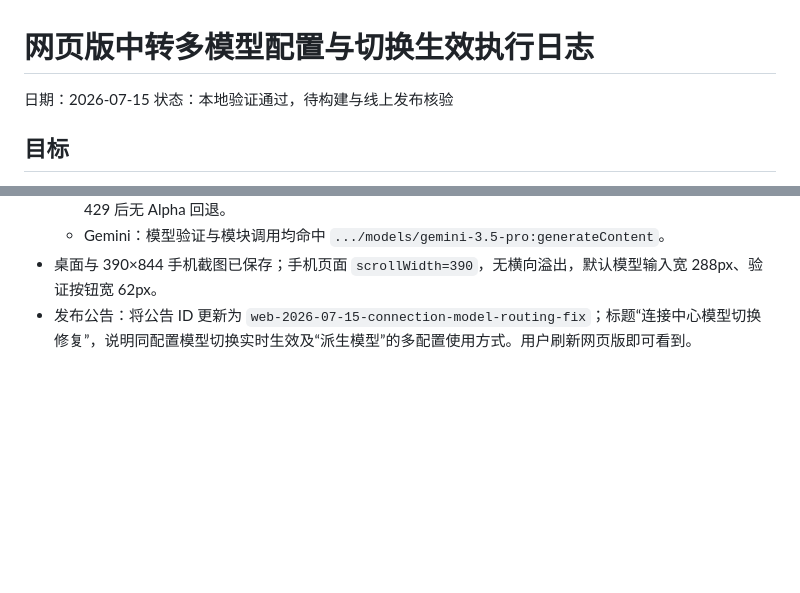
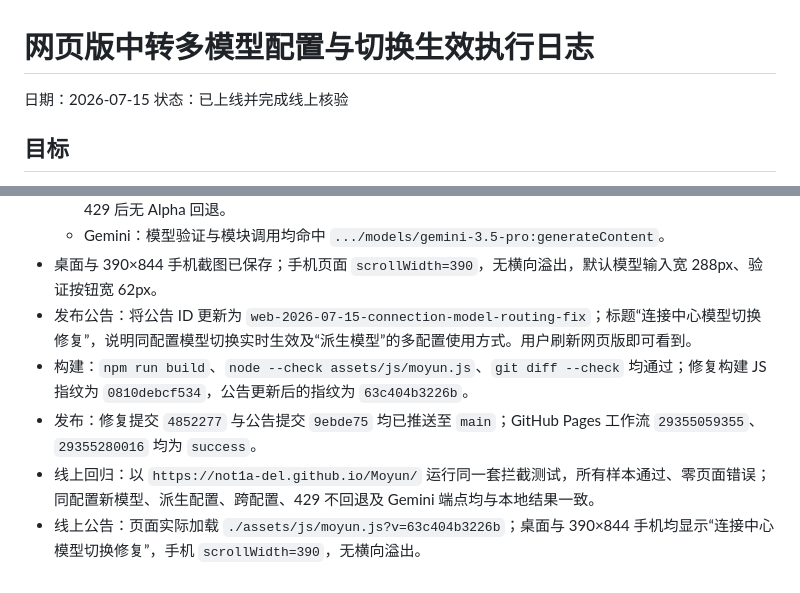
Before and after one commit to Not1a-del/Moyun, a Markdown page: output/2026-07-15_网页版中转多模型配置与切换生效执行日志.md, 2 parts joined by grey strips. GitHub-like rendering; blank space fills up the shorter version.

Commit message:
docs: record connection model routing release

```diff
--- a/output/2026-07-15_网页版中转多模型配置与切换生效执行日志.md
+++ b/output/2026-07-15_网页版中转多模型配置与切换生效执行日志.md
@@ -1,7 +1,7 @@
 # 网页版中转多模型配置与切换生效执行日志
 
 日期：2026-07-15
-状态：本地验证通过，待构建与线上发布核验
+状态：已上线并完成线上核验
 
 ## 目标
 
@@ -42,3 +42,7 @@
   - Gemini：模型验证与模块调用均命中 `.../models/gemini-3.5-pro:generateContent`。
 - 桌面与 390×844 手机截图已保存；手机页面 `scrollWidth=390`，无横向溢出，默认模型输入宽 288px、验证按钮宽 62px。
 - 发布公告：将公告 ID 更新为 `web-2026-07-15-connection-model-routing-fix`；标题“连接中心模型切换修复”，说明同配置模型切换实时生效及“派生模型”的多配置使用方式。用户刷新网页版即可看到。
+- 构建：`npm run build`、`node --check assets/js/moyun.js`、`git diff --check` 均通过；修复构建 JS 指纹为 `0810debcf534`，公告更新后的指纹为 `63c404b3226b`。
+- 发布：修复提交 `4852277` 与公告提交 `9ebde75` 均已推送至 `main`；GitHub Pages 工作流 `29355059355`、`29355280016` 均为 `success`。
+- 线上回归：以 `https://not1a-del.github.io/Moyun/` 运行同一套拦截测试，所有样本通过、零页面错误；同配置新模型、派生配置、跨配置、429 不回退及 Gemini 端点均与本地结果一致。
+- 线上公告：页面实际加载 `./assets/js/moyun.js?v=63c404b3226b`；桌面与 390×844 手机均显示“连接中心模型切换修复”，手机 `scrollWidth=390`，无横向溢出。
```
